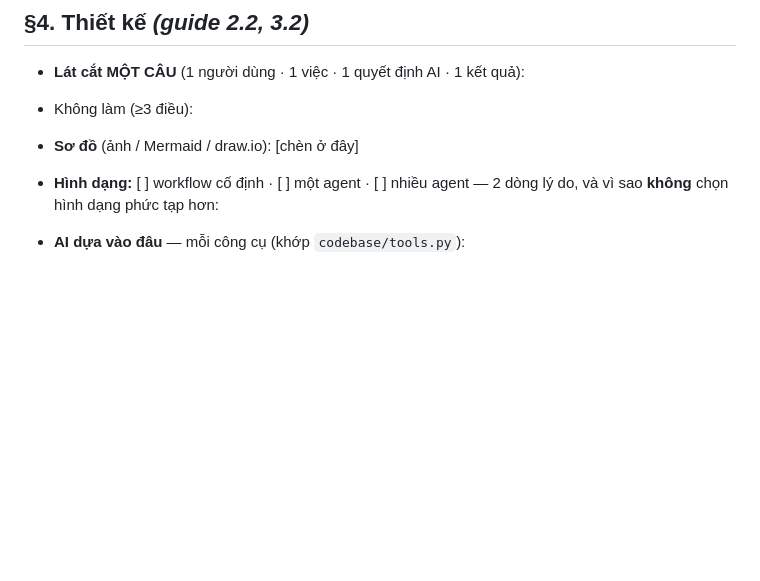
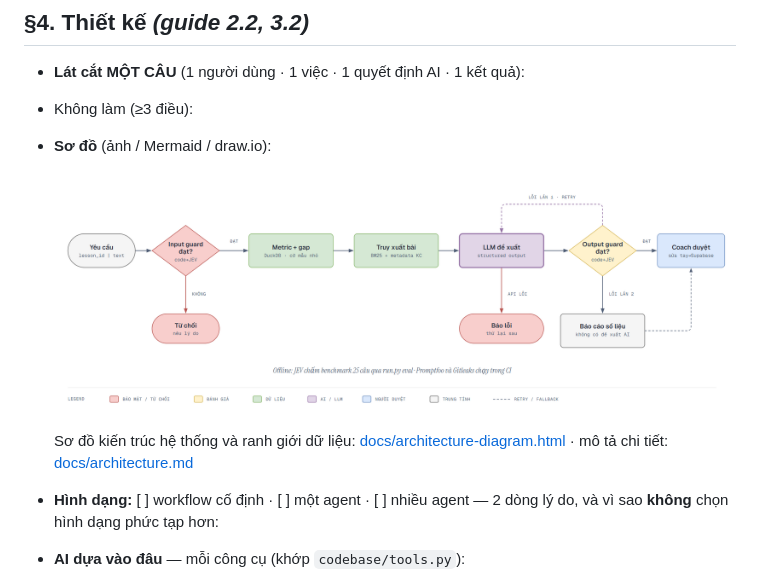
Before and after one commit to quanggpham/K5-Day15-L3B-ConTauDam, a Markdown page: spec.md, the part around the change. GitHub-like rendering; pictures changed too: docs/ai-flow.png (added); blank space fills up the shorter version.

Commit message:
docs(spec): add AI architecture diagrams and design notes

```diff
--- a/spec.md
+++ b/spec.md
@@ -35,7 +35,11 @@ Data BTC cấp đã dùng (nếu có — không commit nguyên file): __
 ## §4. Thiết kế *(guide 2.2, 3.2)*
 - **Lát cắt MỘT CÂU** (1 người dùng · 1 việc · 1 quyết định AI · 1 kết quả):
 - Không làm (≥3 điều):
-- **Sơ đồ** (ảnh / Mermaid / draw.io): [chèn ở đây]
+- **Sơ đồ** (ảnh / Mermaid / draw.io):
+
+  ![Luồng AI của LearningPulse: input guard → metric + gap → truy xuất bài → LLM đề xuất → output guard → coach duyệt](docs/ai-flow.png)
+
+  Sơ đồ kiến trúc hệ thống và ranh giới dữ liệu: [docs/architecture-diagram.html](docs/architecture-diagram.html) · mô tả chi tiết: [docs/architecture.md](docs/architecture.md)
 - **Hình dạng:** [ ] workflow cố định · [ ] một agent · [ ] nhiều agent — 2 dòng lý do, và vì sao **không** chọn hình dạng phức tạp hơn:
 - **AI dựa vào đâu** — mỗi công cụ (khớp `codebase/tools.py`):
 
```
Also changed, not shown: docs/architecture.md (added, +174 -0 lines), 1 other file.
